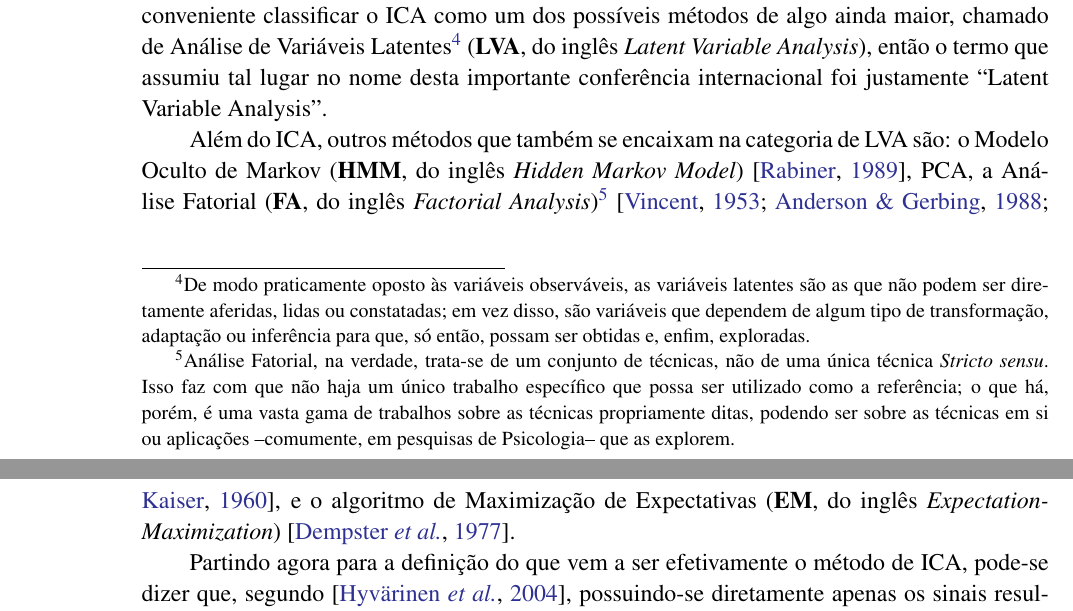
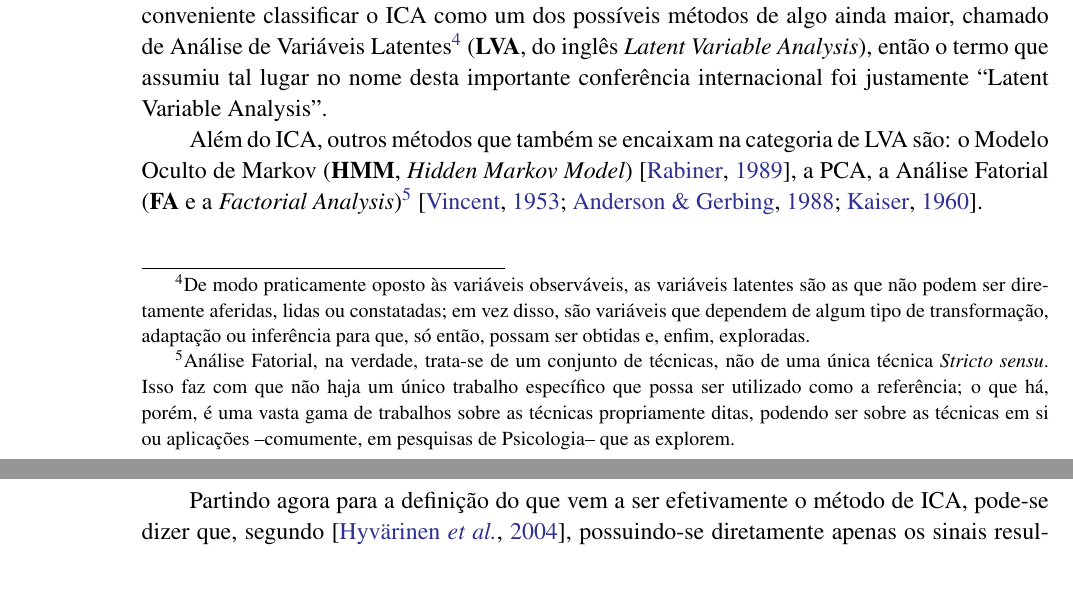
Before and after one commit to titocaco/mestrado, a LaTeX thesis (main.tex, which reads bss.tex): two parts of pages 37 and 38 of 96, joined at a grey line, cut so that both start at the same text, the shorter picture padded with empty space. Compiled offline with pdfLaTeX.

Commit message:
Remoção de Expectation Maximization do grupo  LVA

```diff
--- a/bss.tex
+++ b/bss.tex
@@ -403,7 +403,7 @@ Apenas como uma questão de curiosidade, é interessante lembrar que uma das con
 
 \nomenclature{LVA}{\textit{Latent Variable Analysis}}
 
-Além do ICA, outros métodos que também se encaixam na categoria de LVA são: o Modelo Oculto de Markov (\textbf{HMM}, do inglês \textit{Hidden Markov Model}) \citep{18626}, PCA, a Análise Fatorial (\textbf{FA}, do inglês \textit{Factorial Analysis})\footnote{Análise Fatorial, na verdade, trata-se de um conjunto de técnicas, não de uma única técnica \textit{Stricto sensu}. Isso faz com que não haja um único trabalho específico que possa ser utilizado como a referência; o que há, porém, é uma vasta gama de trabalhos sobre as técnicas propriamente ditas, podendo ser sobre as técnicas em si ou aplicações --comumente, em pesquisas de Psicologia-- que as explorem.} \citep{vincent1953orgin, c63851e778034799a99dcc4d187768d0, doi:10.1177/001316446002000116}, e o algoritmo de Maximização de Expectativas (\textbf{EM}, do inglês \textit{Expectation-Maximization}) \citep{dempster1977maximum}.
+Além do ICA, outros métodos que também se encaixam na categoria de LVA são: o Modelo Oculto de Markov (\textbf{HMM}, \textit{Hidden Markov Model}) \citep{18626}, a PCA, a Análise Fatorial (\textbf{FA} e a \textit{Factorial Analysis})\footnote{Análise Fatorial, na verdade, trata-se de um conjunto de técnicas, não de uma única técnica \textit{Stricto sensu}. Isso faz com que não haja um único trabalho específico que possa ser utilizado como a referência; o que há, porém, é uma vasta gama de trabalhos sobre as técnicas propriamente ditas, podendo ser sobre as técnicas em si ou aplicações --comumente, em pesquisas de Psicologia-- que as explorem.} \citep{vincent1953orgin, c63851e778034799a99dcc4d187768d0, doi:10.1177/001316446002000116}.
 
 \nomenclature{HMM}{\textit{Hidden Markov Model}}
 \nomenclature{FA}{\textit{Factorial Analysis}}
```
